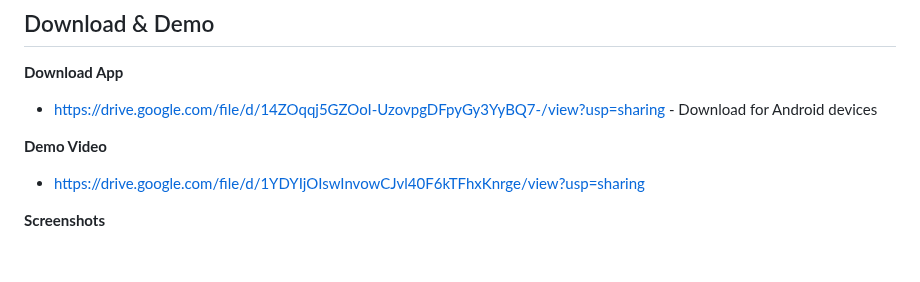
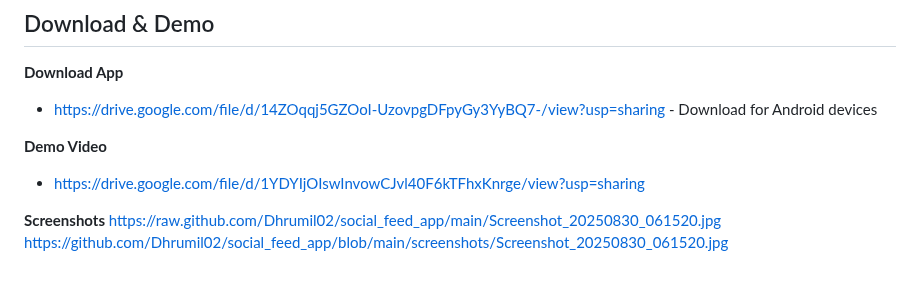
Before and after one commit to Dhrumil02/social_feed_app, a Markdown page: README.md, the part around the change. Rendered like a GitHub page.

```diff
--- a/README.md
+++ b/README.md
@@ -147,3 +147,5 @@ Apple Sign-In functionality is implemented but requires an active Apple Develope
 - https://drive.google.com/file/d/1YDYIjOIswInvowCJvl40F6kTFhxKnrge/view?usp=sharing
 
 **Screenshots**
+https://raw.github.com/Dhrumil02/social_feed_app/main/Screenshot_20250830_061520.jpg
+https://github.com/Dhrumil02/social_feed_app/blob/main/screenshots/Screenshot_20250830_061520.jpg
```
